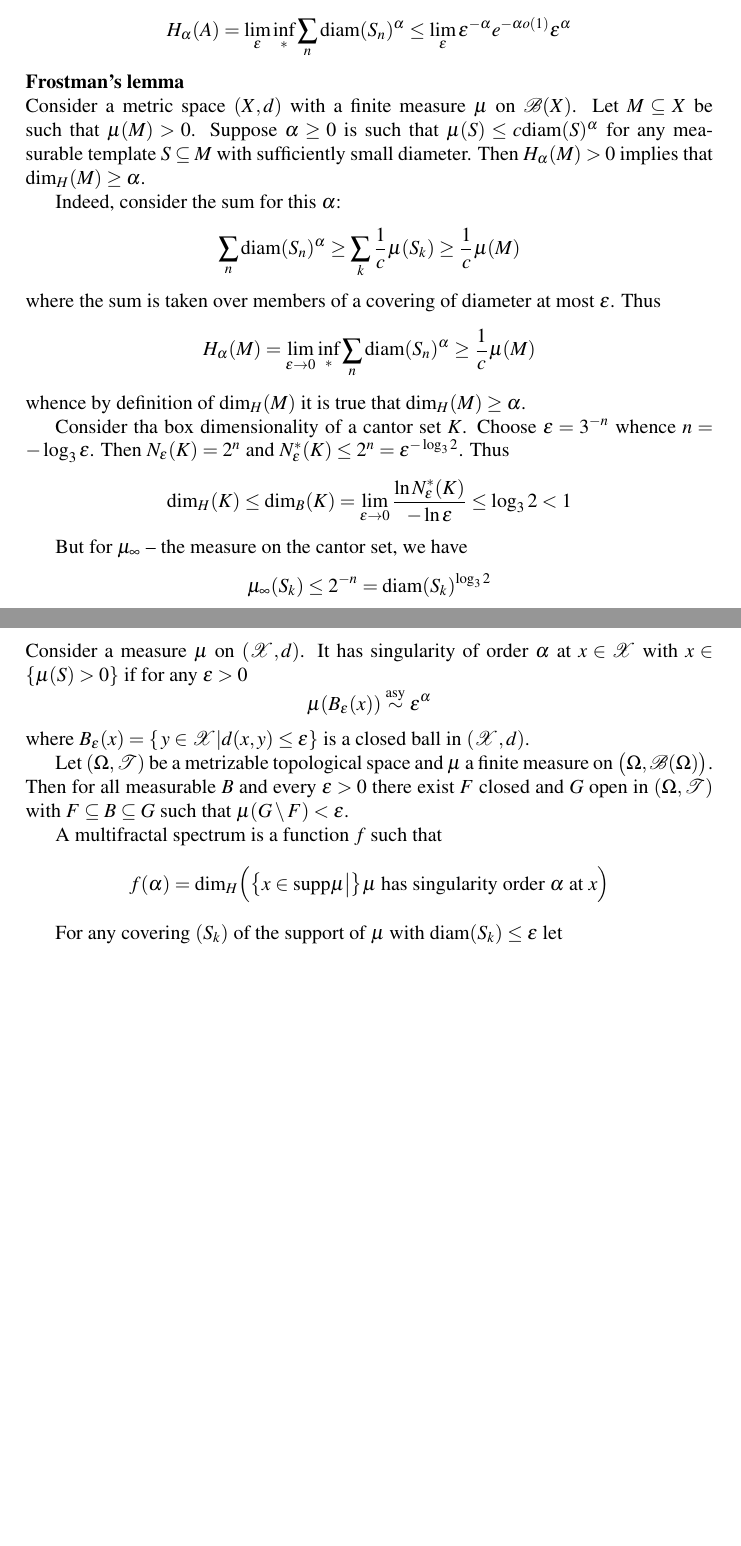
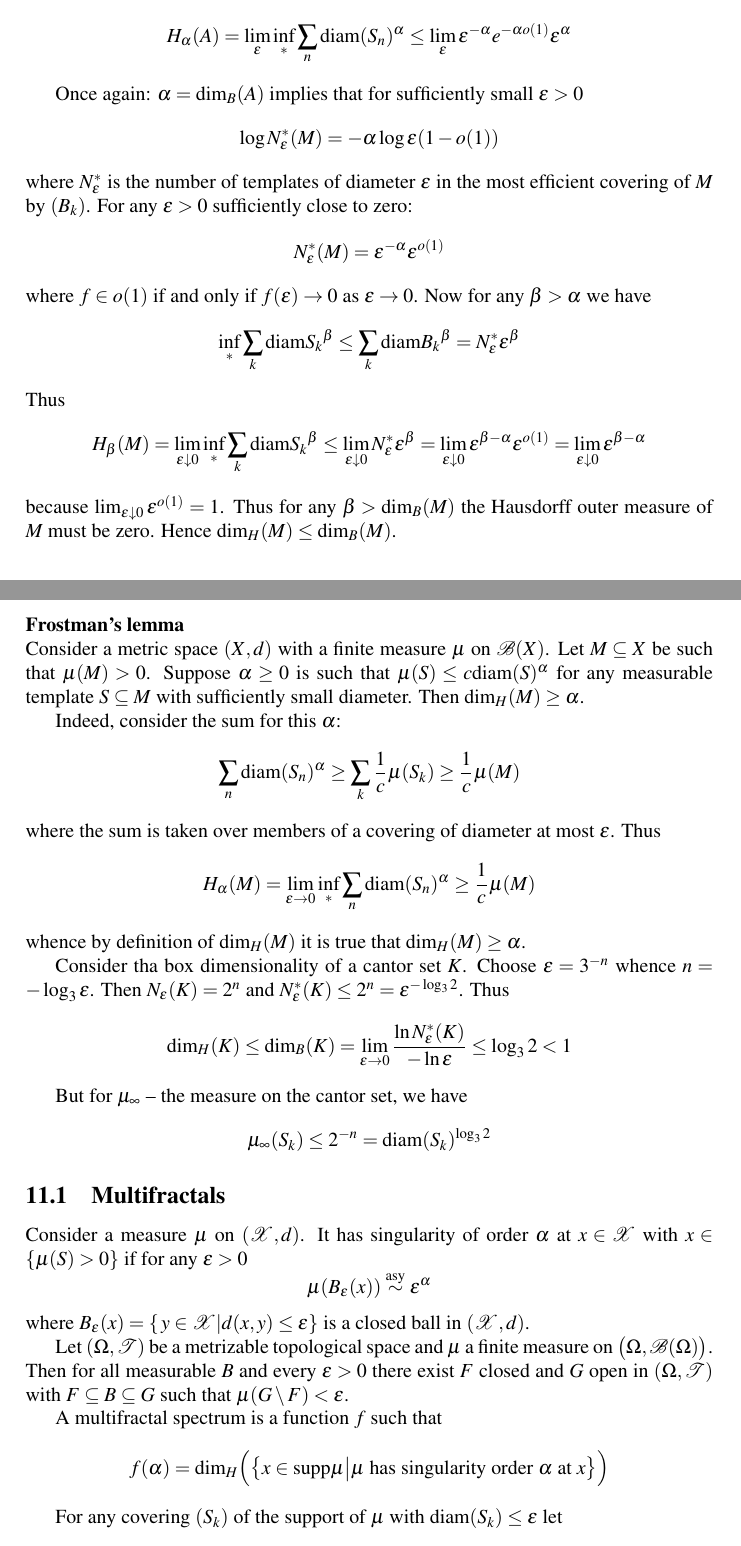
Before and after one commit to ivannz/study_notes, a LaTeX document (year_14_15/spring_2015/probabilistic_methods/notes/notes.tex): two parts of pages 37 and 38 of 45, joined at a grey line, cut so that both start at the same text, the shorter picture padded with empty space. Compiled offline with pdfLaTeX.

Commit message:
Added some correction to the Hausdorff dimensionality proof.

```diff
--- a/year_14_15/spring_2015/probabilistic_methods/notes/notes.tex
+++ b/year_14_15/spring_2015/probabilistic_methods/notes/notes.tex
@@ -1682,16 +1682,40 @@ where the infimum is taken over the coverings of diameter at most $\epsilon$.
 
 On the other hand $\alpha = \text{dim}_B(A)$:
 \[\alpha = \lim_{\epsilon\to 0}\frac{\log N^*_\epsilon(A)}{-\log \epsilon}\]
-whence $\log N^*_\epsilon(A) = -\alpha \big(\log \epsilon + o(1)\big)$
-and
+whence $\log N^*_\epsilon(A) = -\alpha \big(\log \epsilon + o(1)\big)$ and
 \[N^*_\epsilon(A) = \epsilon^{-\alpha}e^{-\alpha o(1)}\]
 
 therefore
 \[H_\alpha(A) = \lim_{\epsilon} \inf_{*} \sum_n \text{diam}(S_n)^\alpha \leq \lim_{\epsilon} \epsilon^{-\alpha}e^{-\alpha o(1)} \epsilon^\alpha \]
 
+Once again: $\alpha = \text{dim}_B(A)$ implies that for sufficiently small $\epsilon>0$
+\[\log N_\epsilon^*(M) = -\alpha \log \epsilon (1 - o(1)) \]
+where $N_\epsilon^*$ is the number of templates of diameter $\epsilon$ in the most
+efficient covering of $M$ by $(B_k)$. For any $\epsilon>0$ sufficiently close
+to zero:
+\[ N_\epsilon^*(M) = \epsilon^{-\alpha} \epsilon^{o(1)}\]
+where $f\in o(1)$ if and only if $f(\epsilon)\to 0$ as $\epsilon\to0$.
+Now for any $\beta>\alpha$ we have
+\[
+\inf_* \sum_k\text{diam}{S_k}^\beta
+\leq \sum_k\text{diam}{B_k}^\beta
+= N_\epsilon^* \epsilon^\beta
+\]
+Thus
+\[
+H_\beta(M)
+= \lim_{\epsilon\downarrow0} \inf_* \sum_k\text{diam}{S_k}^\beta
+\leq \lim_{\epsilon\downarrow0} N_\epsilon^* \epsilon^\beta
+= \lim_{\epsilon\downarrow0} \epsilon^{\beta-\alpha} \epsilon^{o(1)}
+= \lim_{\epsilon\downarrow0} \epsilon^{\beta-\alpha}
+\]
+because $\lim_{\epsilon\downarrow0} \epsilon^{o(1)} = 1$.
+Thus for any $\beta > \text{dim}_B(M)$ the Hausdorff outer measure of $M$ must be
+zero. Hence $\text{dim}_H(M)\leq \text{dim}_B(M)$.
+
 
 \noindent\textbf{Frostman's lemma}\hfill\\
-Consider a metric space $(X,d)$ with a finite measure $\mu$ on $\mathcal{B}(X)$. Let $M\subseteq X$ be such that $\mu(M) > 0$. Suppose $\alpha\geq 0$ is such that $\mu(S) \leq c \text{diam}(S)^\alpha$ for any measurable template $S\subseteq M$ with sufficiently small diameter. Then $H_\alpha(M)>0$ implies that $\text{dim}_H(M) \geq \alpha$.
+Consider a metric space $(X,d)$ with a finite measure $\mu$ on $\mathcal{B}(X)$. Let $M\subseteq X$ be such that $\mu(M) > 0$. Suppose $\alpha\geq 0$ is such that $\mu(S) \leq c \text{diam}(S)^\alpha$ for any measurable template $S\subseteq M$ with sufficiently small diameter. Then $\text{dim}_H(M) \geq \alpha$.
 
 Indeed, consider the sum for this $\alpha$:
 \[\sum_n \text{diam}(S_n)^\alpha \geq \sum_k \frac{1}{c} \mu(S_k) \geq \frac{1}{c} \mu(M)\]
@@ -1717,7 +1741,7 @@ where $B_\epsilon(x) = \obj{\induc{y\in \Xcal}d(x,y)\leq\epsilon}$ is a closed b
 Let $(\Omega, \Tcal)$ be a metrizable topological space and $\mu$ a finite measure on $\big(\Omega, \borel(\Omega)\big)$. Then for all measurable $B$ and every $\epsilon>0$ there exist $F$ closed and $G$ open in $(\Omega, \Tcal)$ with $F\subseteq B \subseteq G$ such that $\mu(G\setminus F) < \epsilon$.
 
 A multifractal spectrum is a function $f$ such that
-\[f(\alpha) = \text{dim}_H\Big(\big\{\big. x\in \text{supp}\mu\big.\big\rvert \big.\big\} \mu \text{ has singularity order } \alpha \text{ at } x\Big)\]
+\[f(\alpha) = \text{dim}_H\Big(\big\{\big. x\in \text{supp}\mu\big.\big\rvert \mu \text{ has singularity order } \alpha \text{ at } x \big.\big\}\Big)\]
 
 For any covering $(S_k)$ of the support of $\mu$ with $\text{diam}(S_k)\leq \epsilon$ let
 \[R_{\mu,\epsilon}(q) = \inf_* \sum_k \big(\mu(S_k)\big)^q\]
```
